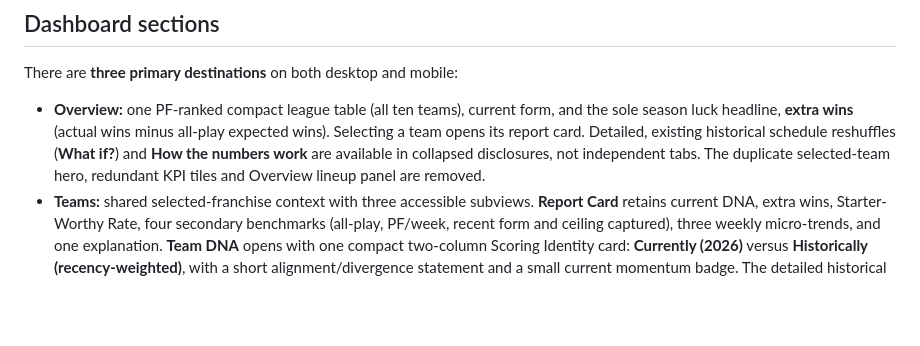
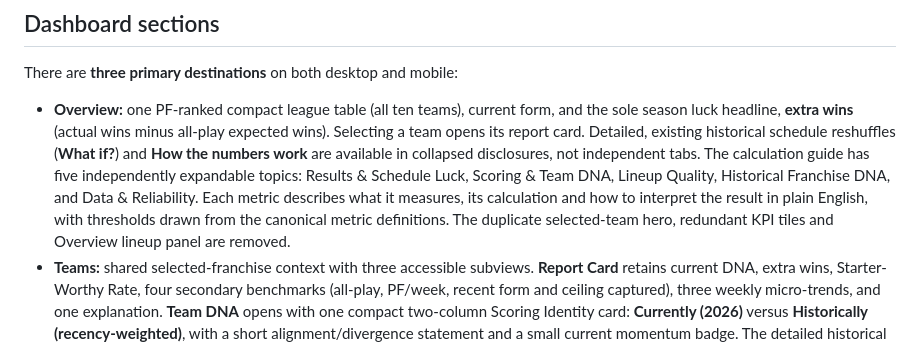
Before and after one commit to jawilloughbyii/fantasy-2k-infinitiy, a Markdown page: README.md, the part around the change. Drawn GitHub-style; blank space fills up the shorter version.

Commit message:
Document accessible five-topic methodology guide

```diff
--- a/README.md
+++ b/README.md
@@ -6,7 +6,7 @@ A read-only, mobile-friendly fantasy football league report for the 2026 season.
 
 There are **three primary destinations** on both desktop and mobile:
 
-- **Overview:** one PF-ranked compact league table (all ten teams), current form, and the sole season luck headline, **extra wins** (actual wins minus all-play expected wins). Selecting a team opens its report card. Detailed, existing historical schedule reshuffles (**What if?**) and **How the numbers work** are available in collapsed disclosures, not independent tabs. The duplicate selected-team hero, redundant KPI tiles and Overview lineup panel are removed.
+- **Overview:** one PF-ranked compact league table (all ten teams), current form, and the sole season luck headline, **extra wins** (actual wins minus all-play expected wins). Selecting a team opens its report card. Detailed, existing historical schedule reshuffles (**What if?**) and **How the numbers work** are available in collapsed disclosures, not independent tabs. The calculation guide has five independently expandable topics: Results & Schedule Luck, Scoring & Team DNA, Lineup Quality, Historical Franchise DNA, and Data & Reliability. Each metric describes what it measures, its calculation and how to interpret the result in plain English, with thresholds drawn from the canonical metric definitions. The duplicate selected-team hero, redundant KPI tiles and Overview lineup panel are removed.
 - **Teams:** shared selected-franchise context with three accessible subviews. **Report Card** retains current DNA, extra wins, Starter-Worthy Rate, four secondary benchmarks (all-play, PF/week, recent form and ceiling captured), three weekly micro-trends, and one explanation. **Team DNA** opens with one compact two-column Scoring Identity card: **Currently (2026)** versus **Historically (recency-weighted)**, with a short alignment/divergence statement and a small current momentum badge. The detailed historical scoring strength, volatility, consistency, annual weights and lifetime baseline live in one collapsed Historical Metrics disclosure. The interactive Scoring Personality Map follows the summary; current-season trajectories expand below the map. **Lineup** owns deep SWR, legal roster ceiling, bench opportunities, weekly starter detail, weekly matchups and any separately verified pregame projections. Source calculations and historical franchise rules are unchanged.
 - **History:** **Yearbook** ranks each of 2023–2025 by verified *regular-season PF* and shows league scoring context and the verified season champion. It does **not** represent scoring order as official standings, or infer division-dependent playoff selection. **Franchise Legacy** connects historical team names across drafts using verified franchise IDs and shows season-level PF versus league, CV and DNA. **Championships** shows only the documented 2023–2025 winning franchises and their historical aliases. A complete bracket remains deferred until postseason rules are confirmed.
 
```
